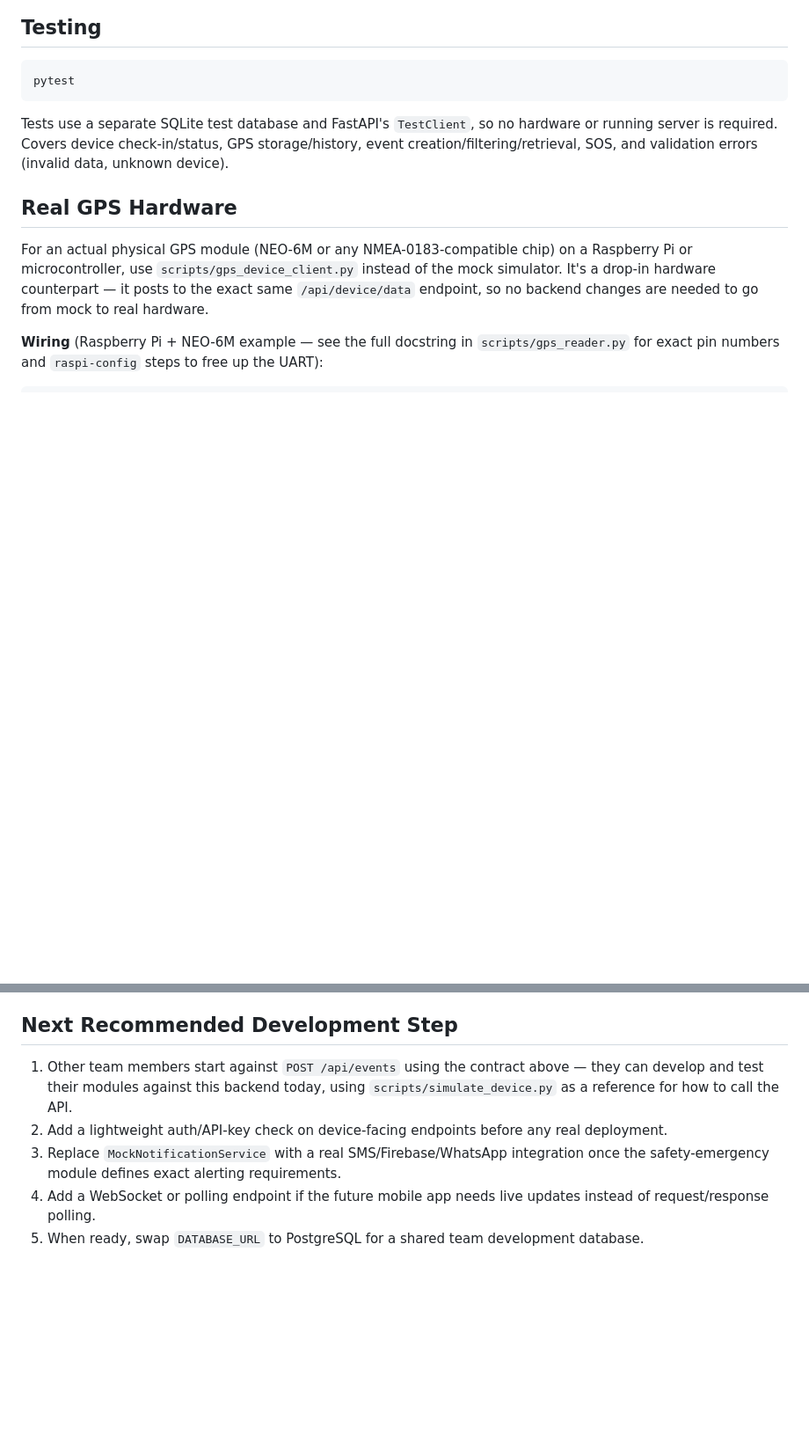
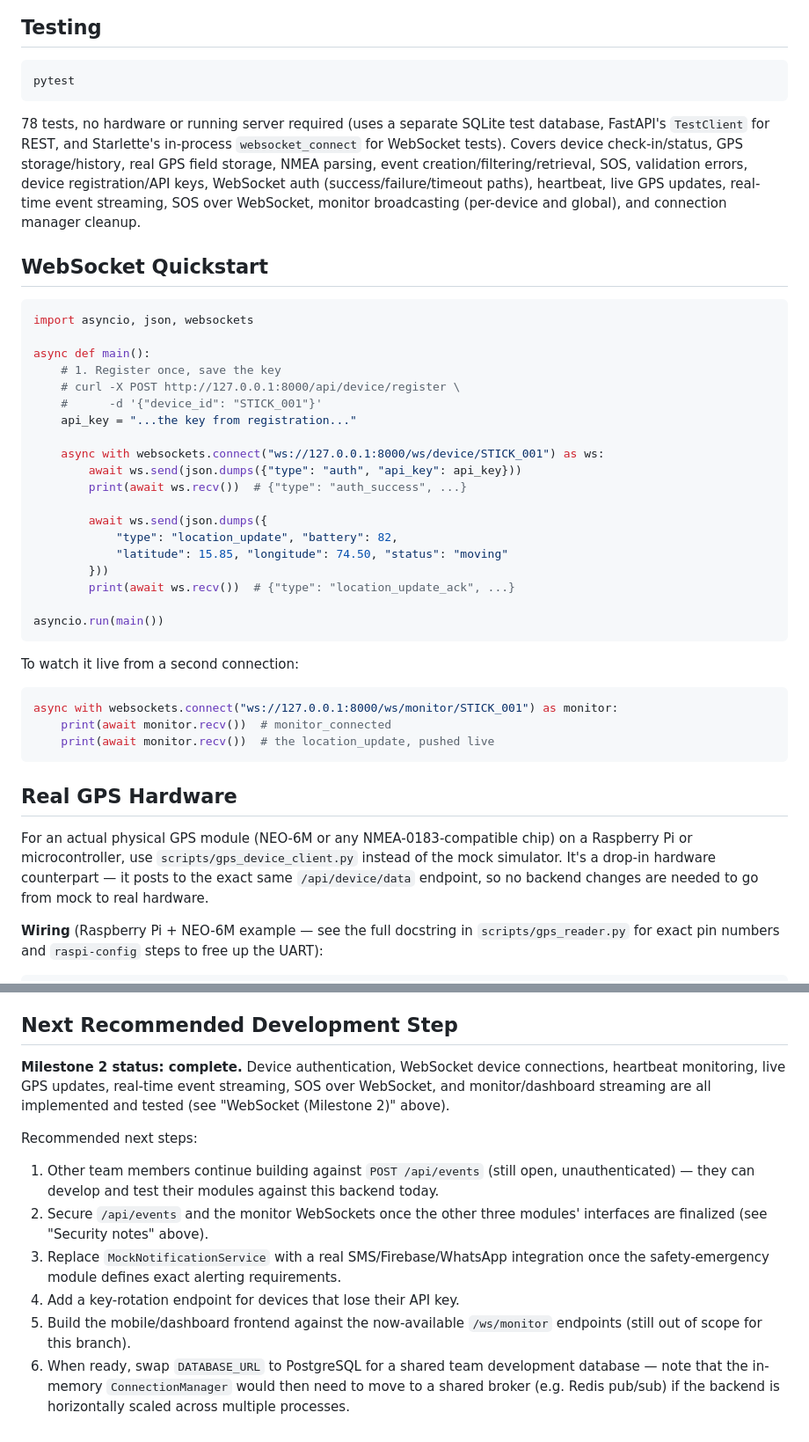
Before and after one commit to gee-46/smart-blind-stick, a Markdown page: README.md, 2 parts joined by grey strips. Shown at 88% size. GitHub-like rendering; blank space fills up the shorter version.

````diff
--- a/README.md
+++ b/README.md
@@ -163,10 +223,47 @@ DATABASE_URL=postgresql+psycopg2://user:password@localhost:5432/smart_blind_stic
 pytest
 ```
 
-Tests use a separate SQLite test database and FastAPI's `TestClient`, so
-no hardware or running server is required. Covers device check-in/status,
-GPS storage/history, event creation/filtering/retrieval, SOS, and
-validation errors (invalid data, unknown device).
+78 tests, no hardware or running server required (uses a separate SQLite
+test database, FastAPI's `TestClient` for REST, and Starlette's
+in-process `websocket_connect` for WebSocket tests). Covers device
+check-in/status, GPS storage/history, real GPS field storage, NMEA
+parsing, event creation/filtering/retrieval, SOS, validation errors,
+device registration/API keys, WebSocket auth (success/failure/timeout
+paths), heartbeat, live GPS updates, real-time event streaming, SOS over
+WebSocket, monitor broadcasting (per-device and global), and connection
+manager cleanup.
+
+## WebSocket Quickstart
+
+```python
+import asyncio, json, websockets
+
+async def main():
+    # 1. Register once, save the key
+    # curl -X POST http://127.0.0.1:8000/api/device/register \
+    #      -d '{"device_id": "STICK_001"}'
+    api_key = "...the key from registration..."
+
+    async with websockets.connect("ws://127.0.0.1:8000/ws/device/STICK_001") as ws:
+        await ws.send(json.dumps({"type": "auth", "api_key": api_key}))
+        print(await ws.recv())  # {"type": "auth_success", ...}
+
+        await ws.send(json.dumps({
+            "type": "location_update", "battery": 82,
+            "latitude": 15.85, "longitude": 74.50, "status": "moving"
+        }))
+        print(await ws.recv())  # {"type": "location_update_ack", ...}
+
+asyncio.run(main())
+```
+
+To watch it live from a second connection:
+
+```python
+async with websockets.connect("ws://127.0.0.1:8000/ws/monitor/STICK_001") as monitor:
+    print(await monitor.recv())  # monitor_connected
+    print(await monitor.recv())  # the location_update, pushed live
+```
 
 ## Real GPS Hardware
 
@@ -317,16 +414,25 @@ event), using the same shape a manual SOS button press would use.
 
 ## Next Recommended Development Step
 
-1. Other team members start against `POST /api/events` using the
-   contract above — they can develop and test their modules against this
-   backend today, using `scripts/simulate_device.py` as a reference for
-   how to call the API.
-2. Add a lightweight auth/API-key check on device-facing endpoints before
-   any real deployment.
+**Milestone 2 status: complete.** Device authentication, WebSocket
+device connections, heartbeat monitoring, live GPS updates, real-time
+event streaming, SOS over WebSocket, and monitor/dashboard streaming are
+all implemented and tested (see "WebSocket (Milestone 2)" above).
+
+Recommended next steps:
+
+1. Other team members continue building against `POST /api/events`
+   (still open, unauthenticated) — they can develop and test their
+   modules against this backend today.
+2. Secure `/api/events` and the monitor WebSockets once the other three
+   modules' interfaces are finalized (see "Security notes" above).
 3. Replace `MockNotificationService` with a real SMS/Firebase/WhatsApp
    integration once the safety-emergency module defines exact alerting
    requirements.
-4. Add a WebSocket or polling endpoint if the future mobile app needs
-   live updates instead of request/response polling.
-5. When ready, swap `DATABASE_URL` to PostgreSQL for a shared team
-   development database.
+4. Add a key-rotation endpoint for devices that lose their API key.
+5. Build the mobile/dashboard frontend against the now-available
+   `/ws/monitor` endpoints (still out of scope for this branch).
+6. When ready, swap `DATABASE_URL` to PostgreSQL for a shared team
+   development database — note that the in-memory `ConnectionManager`
+   would then need to move to a shared broker (e.g. Redis pub/sub) if
+   the backend is horizontally scaled across multiple processes.
````
Also changed, not shown: other parts of README.md (+64 -4 lines).
